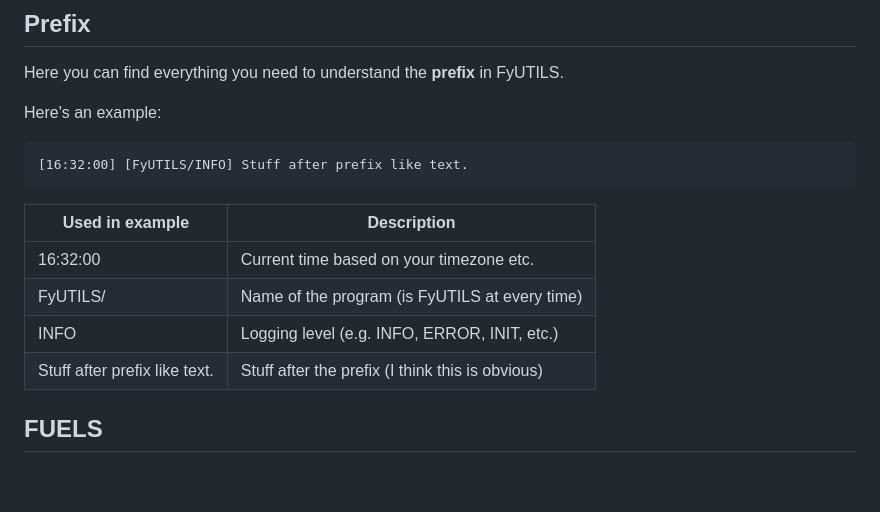
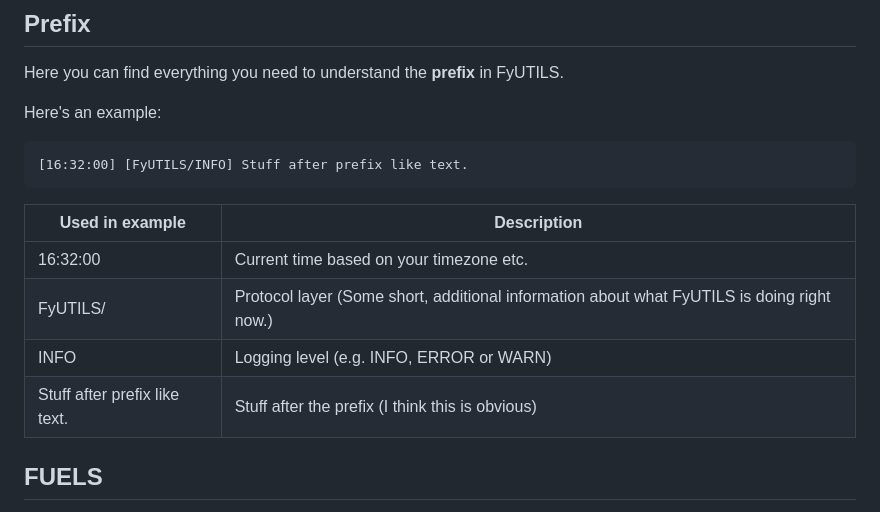
Before and after one commit to noahzeisberg/FyUTILS, a Markdown page: README.md, the part around the change. Drawn GitHub-style; blank space fills up the shorter version.

Commit message:
Updated prefix section in the documentation.

````diff
--- a/README.md
+++ b/README.md
@@ -137,12 +137,12 @@ Here's an example:
 [16:32:00] [FyUTILS/INFO] Stuff after prefix like text.
 ```
 
-| Used in example               | Description                                      |
-|-------------------------------|--------------------------------------------------|
-| 16:32:00                      | Current time based on your timezone etc.         |
-| FyUTILS/                      | Name of the program (is FyUTILS at every time)   |
-| INFO                          | Logging level (e.g. INFO, ERROR, INIT, etc.)     |
-| Stuff after prefix like text. | Stuff after the prefix (I think this is obvious) |
+| Used in example               | Description                                                                                |
+|-------------------------------|--------------------------------------------------------------------------------------------|
+| 16:32:00                      | Current time based on your timezone etc.                                                   |
+| FyUTILS/                      | Protocol layer (Some short, additional information about what FyUTILS is doing right now.) |
+| INFO                          | Logging level (e.g. INFO, ERROR or WARN)                                                   |
+| Stuff after prefix like text. | Stuff after the prefix (I think this is obvious)                                           |
 
 ## FUELS
 FUELS (FyUTILS extending libraries) are simple lightweight scripts that can add a certain behaviour or action when you execute a command.
````
